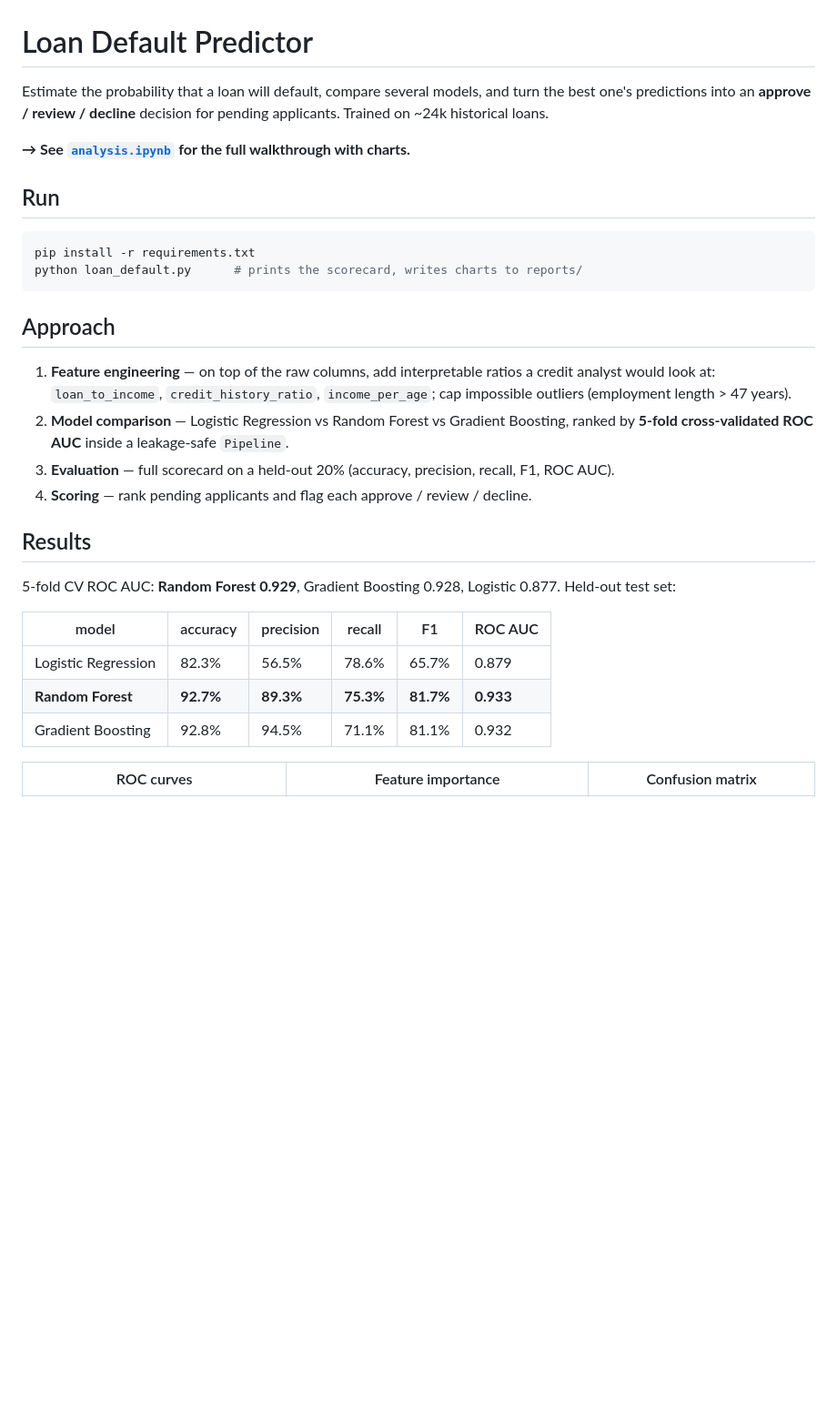
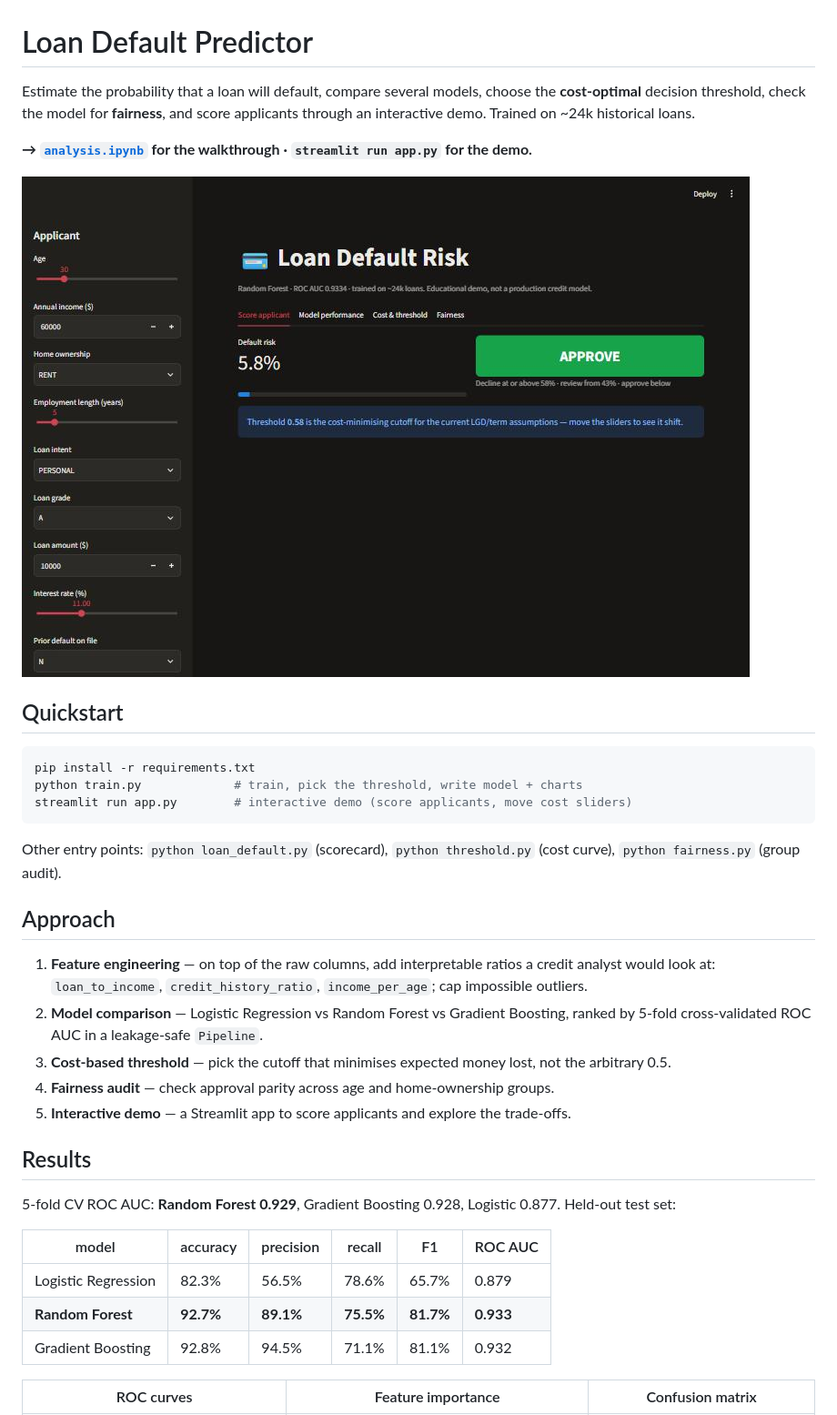
Before and after one commit to teampropty-hub/loan-default-predictor, a Markdown page: README.md, the part around one of its changes. Shown at 91% size. GitHub-like rendering; pictures changed too: reports/demo.png (added); blank space fills up the shorter version.

````diff
--- a/README.md
+++ b/README.md
@@ -1,28 +1,35 @@
 # Loan Default Predictor
 
-Estimate the probability that a loan will default, compare several models, and turn
-the best one's predictions into an **approve / review / decline** decision for pending
-applicants. Trained on ~24k historical loans.
+Estimate the probability that a loan will default, compare several models, choose the
+**cost-optimal** decision threshold, check the model for **fairness**, and score
+applicants through an interactive demo. Trained on ~24k historical loans.
 
-**→ See [`analysis.ipynb`](./analysis.ipynb) for the full walkthrough with charts.**
+**→ [`analysis.ipynb`](./analysis.ipynb) for the walkthrough · `streamlit run app.py` for the demo.**
 
-## Run
+![Demo](reports/demo.png)
+
+## Quickstart
 
 ```bash
 pip install -r requirements.txt
-python loan_default.py      # prints the scorecard, writes charts to reports/
+python train.py             # train, pick the threshold, write model + charts
+streamlit run app.py        # interactive demo (score applicants, move cost sliders)
 ```
+
+Other entry points: `python loan_default.py` (scorecard), `python threshold.py`
+(cost curve), `python fairness.py` (group audit).
 
 ## Approach
 
 1. **Feature engineering** — on top of the raw columns, add interpretable ratios a
    credit analyst would look at: `loan_to_income`, `credit_history_ratio`,
-   `income_per_age`; cap impossible outliers (employment length > 47 years).
+   `income_per_age`; cap impossible outliers.
 2. **Model comparison** — Logistic Regression vs Random Forest vs Gradient Boosting,
-   ranked by **5-fold cross-validated ROC AUC** inside a leakage-safe `Pipeline`.
-3. **Evaluation** — full scorecard on a held-out 20% (accuracy, precision, recall,
-   F1, ROC AUC).
-4. **Scoring** — rank pending applicants and flag each approve / review / decline.
+   ranked by 5-fold cross-validated ROC AUC in a leakage-safe `Pipeline`.
+3. **Cost-based threshold** — pick the cutoff that minimises expected money lost, not
+   the arbitrary 0.5.
+4. **Fairness audit** — check approval parity across age and home-ownership groups.
+5. **Interactive demo** — a Streamlit app to score applicants and explore the trade-offs.
 
 ## Results
 
@@ -32,7 +39,7 @@ Held-out test set:
 | model | accuracy | precision | recall | F1 | ROC AUC |
 |---|---|---|---|---|---|
 | Logistic Regression | 82.3% | 56.5% | 78.6% | 65.7% | 0.879 |
-| **Random Forest** | **92.7%** | **89.3%** | **75.3%** | **81.7%** | **0.933** |
+| **Random Forest** | **92.7%** | **89.1%** | **75.5%** | **81.7%** | **0.933** |
 | Gradient Boosting | 92.8% | 94.5% | 71.1% | 81.1% | 0.932 |
 
 | ROC curves | Feature importance | Confusion matrix |
````
Also changed, not shown: other parts of README.md (+30 -8 lines), reports/cost_threshold.png (added), reports/demo_fairness.png (added), reports/fairness_age.png (added), reports/fairness_home.png (added), 10 other files.
